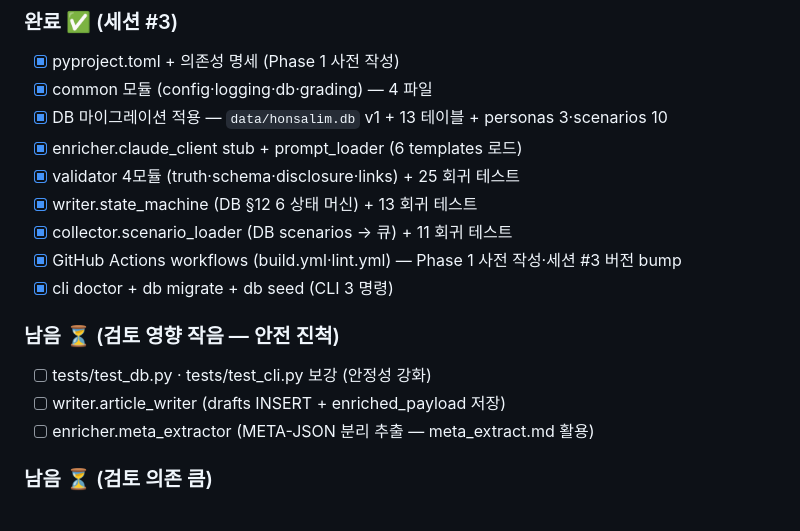
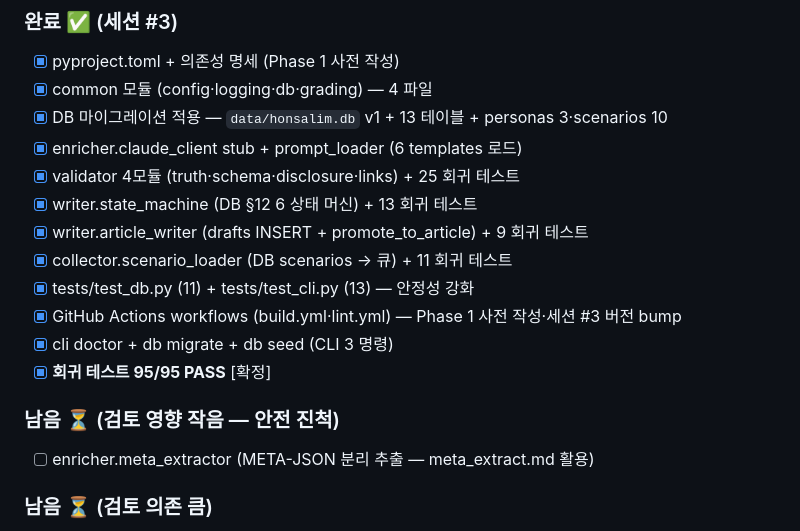
Before and after one commit to hangyundock/honsalim, a Markdown page: docs/TODO.md, the part around the change. Rendered like a GitHub page.

```diff
--- a/docs/TODO.md
+++ b/docs/TODO.md
@@ -44,13 +44,14 @@
 - [x] enricher.claude_client stub + prompt_loader (6 templates 로드)
 - [x] validator 4모듈 (truth·schema·disclosure·links) + 25 회귀 테스트
 - [x] writer.state_machine (DB §12 6 상태 머신) + 13 회귀 테스트
+- [x] writer.article_writer (drafts INSERT + promote_to_article) + 9 회귀 테스트
 - [x] collector.scenario_loader (DB scenarios → 큐) + 11 회귀 테스트
+- [x] tests/test_db.py (11) + tests/test_cli.py (13) — 안정성 강화
 - [x] GitHub Actions workflows (build.yml·lint.yml) — Phase 1 사전 작성·세션 #3 버전 bump
 - [x] cli doctor + db migrate + db seed (CLI 3 명령)
+- [x] **회귀 테스트 95/95 PASS** [확정]
 
 ### 남음 ⏳ (검토 영향 작음 — 안전 진척)
-- [ ] tests/test_db.py · tests/test_cli.py 보강 (안정성 강화)
-- [ ] writer.article_writer (drafts INSERT + enriched_payload 저장)
 - [ ] enricher.meta_extractor (META-JSON 분리 추출 — meta_extract.md 활용)
 
 ### 남음 ⏳ (검토 의존 큼)
```
Also changed, not shown: docs/EVENTS.md (+4 -1 lines), docs/STATE.md (+2 -2 lines).
